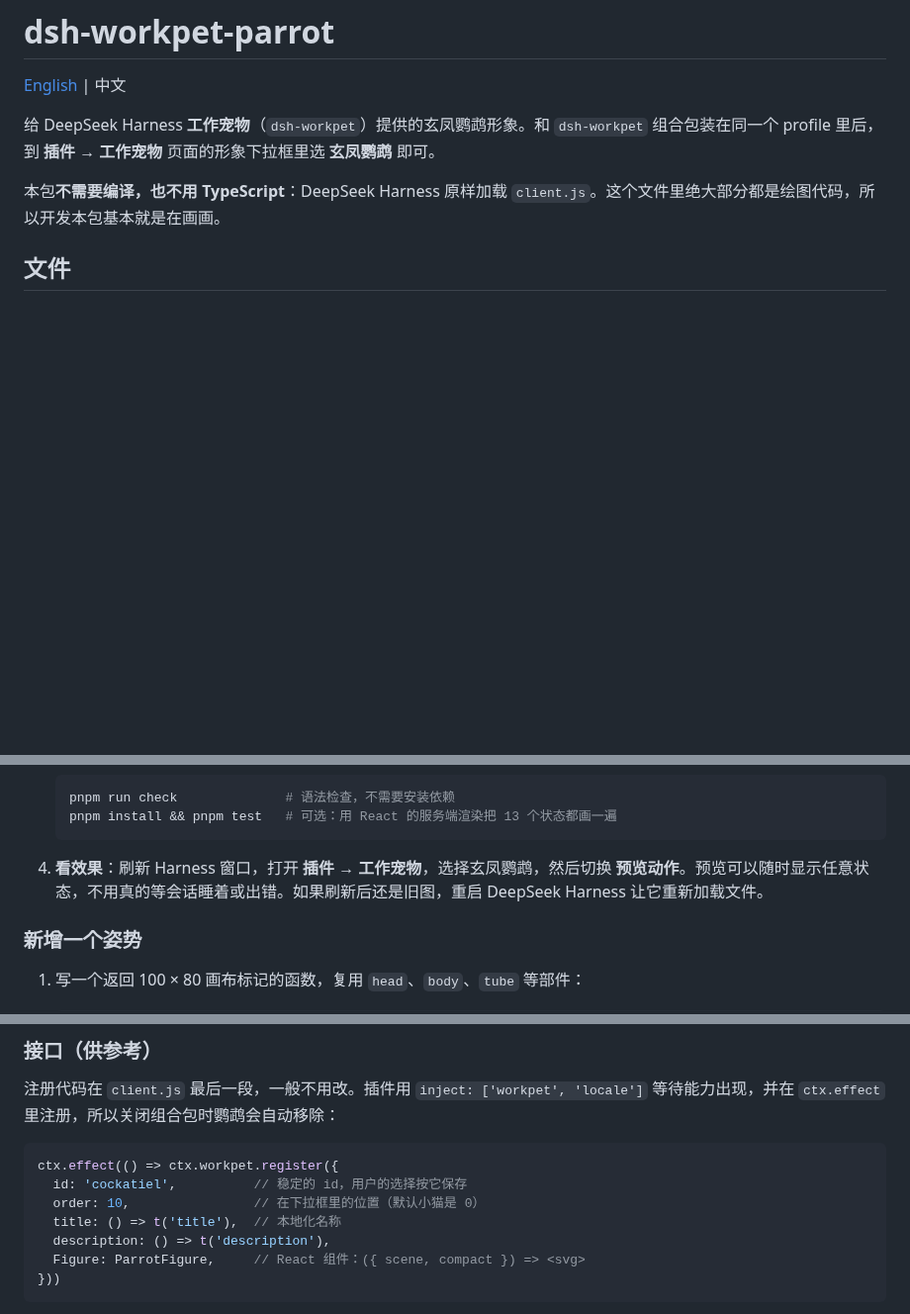
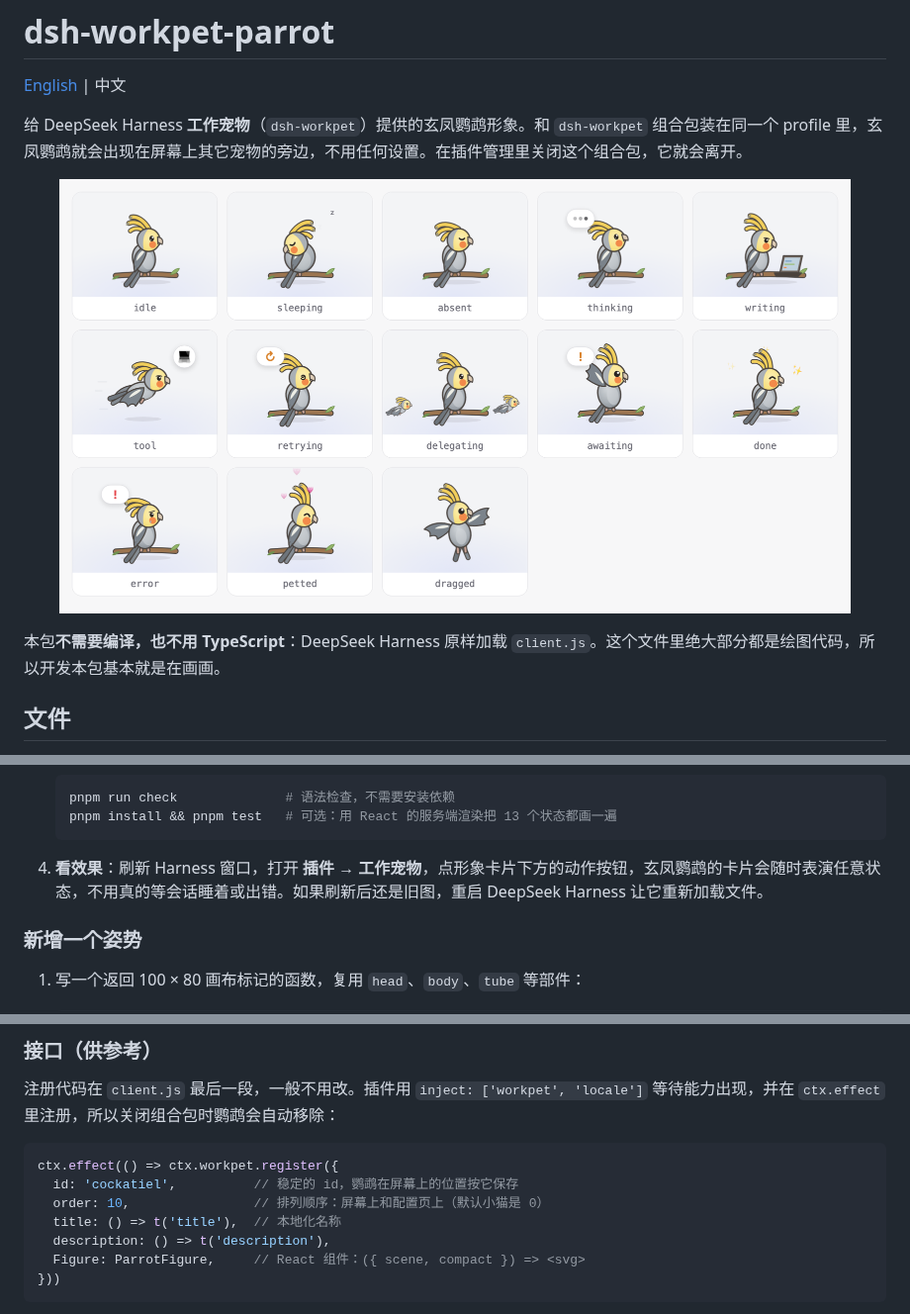
Before and after one commit to lastorder/dsh-workpet-parrot, a Markdown page: README.zh.md, 3 parts joined by grey strips. Shown at 99% size. Rendered like a GitHub page; pictures changed too: docs/images/cockatiel-poses.png (added); blank space fills up the shorter version.

````diff
--- a/README.zh.md
+++ b/README.zh.md
@@ -2,7 +2,9 @@
 
 [English](https://github.com/lastorder/dsh-workpet-parrot/blob/main/README.md) | 中文
 
-给 DeepSeek Harness **工作宠物**（`dsh-workpet`）提供的玄凤鹦鹉形象。和 `dsh-workpet` 组合包装在同一个 profile 里后，到 **插件 → 工作宠物** 页面的形象下拉框里选 **玄凤鹦鹉** 即可。
+给 DeepSeek Harness **工作宠物**（`dsh-workpet`）提供的玄凤鹦鹉形象。和 `dsh-workpet` 组合包装在同一个 profile 里，玄凤鹦鹉就会出现在屏幕上其它宠物的旁边，不用任何设置。在插件管理里关闭这个组合包，它就会离开。
+
+<p align="center"><img src="https://raw.githubusercontent.com/lastorder/dsh-workpet-parrot/main/docs/images/cockatiel-poses.png" width="800" alt="玄凤鹦鹉的全部 13 个动作"></p>
 
 本包**不需要编译，也不用 TypeScript**：DeepSeek Harness 原样加载 `client.js`。这个文件里绝大部分都是绘图代码，所以开发本包基本就是在画画。
 
@@ -86,7 +88,7 @@
    pnpm install && pnpm test   # 可选：用 React 的服务端渲染把 13 个状态都画一遍
    ```
 
-4. **看效果**：刷新 Harness 窗口，打开 **插件 → 工作宠物**，选择玄凤鹦鹉，然后切换 **预览动作**。预览可以随时显示任意状态，不用真的等会话睡着或出错。如果刷新后还是旧图，重启 DeepSeek Harness 让它重新加载文件。
+4. **看效果**：刷新 Harness 窗口，打开 **插件 → 工作宠物**，点形象卡片下方的动作按钮，玄凤鹦鹉的卡片会随时表演任意状态，不用真的等会话睡着或出错。如果刷新后还是旧图，重启 DeepSeek Harness 让它重新加载文件。
 
 ### 新增一个姿势
 
@@ -121,8 +123,8 @@
 
 ```js
 ctx.effect(() => ctx.workpet.register({
-  id: 'cockatiel',          // 稳定的 id，用户的选择按它保存
-  order: 10,                // 在下拉框里的位置（默认小猫是 0）
+  id: 'cockatiel',          // 稳定的 id，鹦鹉在屏幕上的位置按它保存
+  order: 10,                // 排列顺序：屏幕上和配置页上（默认小猫是 0）
   title: () => t('title'),  // 本地化名称
   description: () => t('description'),
   Figure: ParrotFigure,     // React 组件：({ scene, compact }) => <svg>
````
Also changed, not shown: AGENTS.md (+1 -1 lines), README.md (+6 -4 lines), 2 other files.
